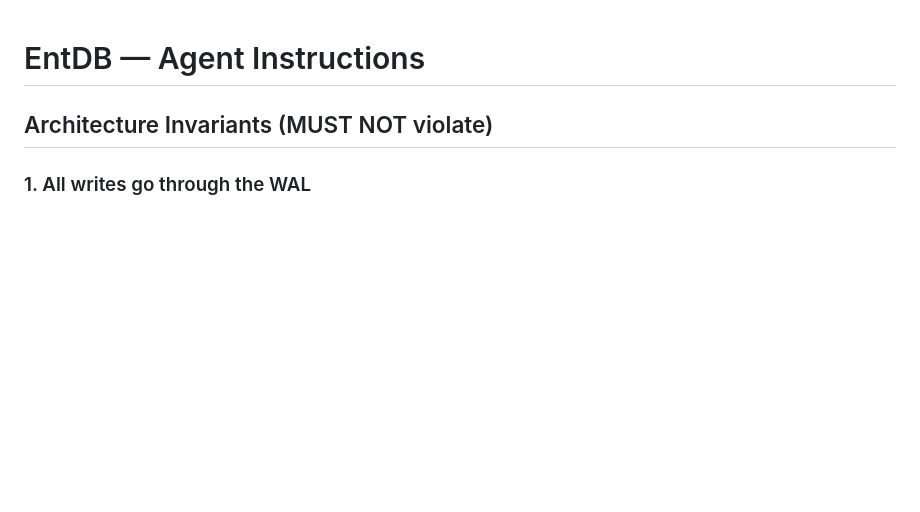
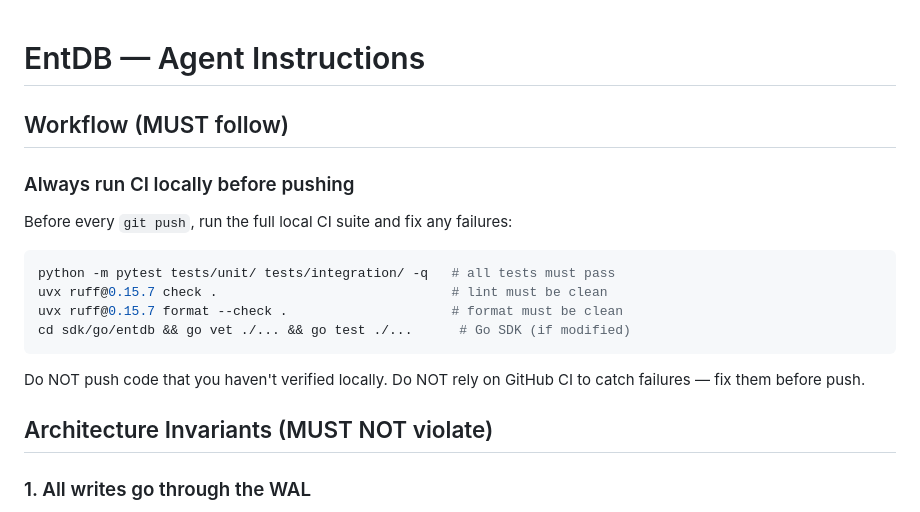
Before and after one commit to elloloop/tenant-shard-db, a Markdown page: CLAUDE.md, the part around the change. GitHub-like rendering; blank space fills up the shorter version.

Commit message:
CLAUDE.md: require local CI before every push

````diff
--- a/CLAUDE.md
+++ b/CLAUDE.md
@@ -1,4 +1,18 @@
 # EntDB — Agent Instructions
+
+## Workflow (MUST follow)
+
+### Always run CI locally before pushing
+Before every `git push`, run the full local CI suite and fix any failures:
+
+```bash
+python -m pytest tests/unit/ tests/integration/ -q   # all tests must pass
+uvx ruff@0.15.7 check .                              # lint must be clean
+uvx ruff@0.15.7 format --check .                     # format must be clean
+cd sdk/go/entdb && go vet ./... && go test ./...      # Go SDK (if modified)
+```
+
+Do NOT push code that you haven't verified locally. Do NOT rely on GitHub CI to catch failures — fix them before push.
 
 ## Architecture Invariants (MUST NOT violate)
 
````
